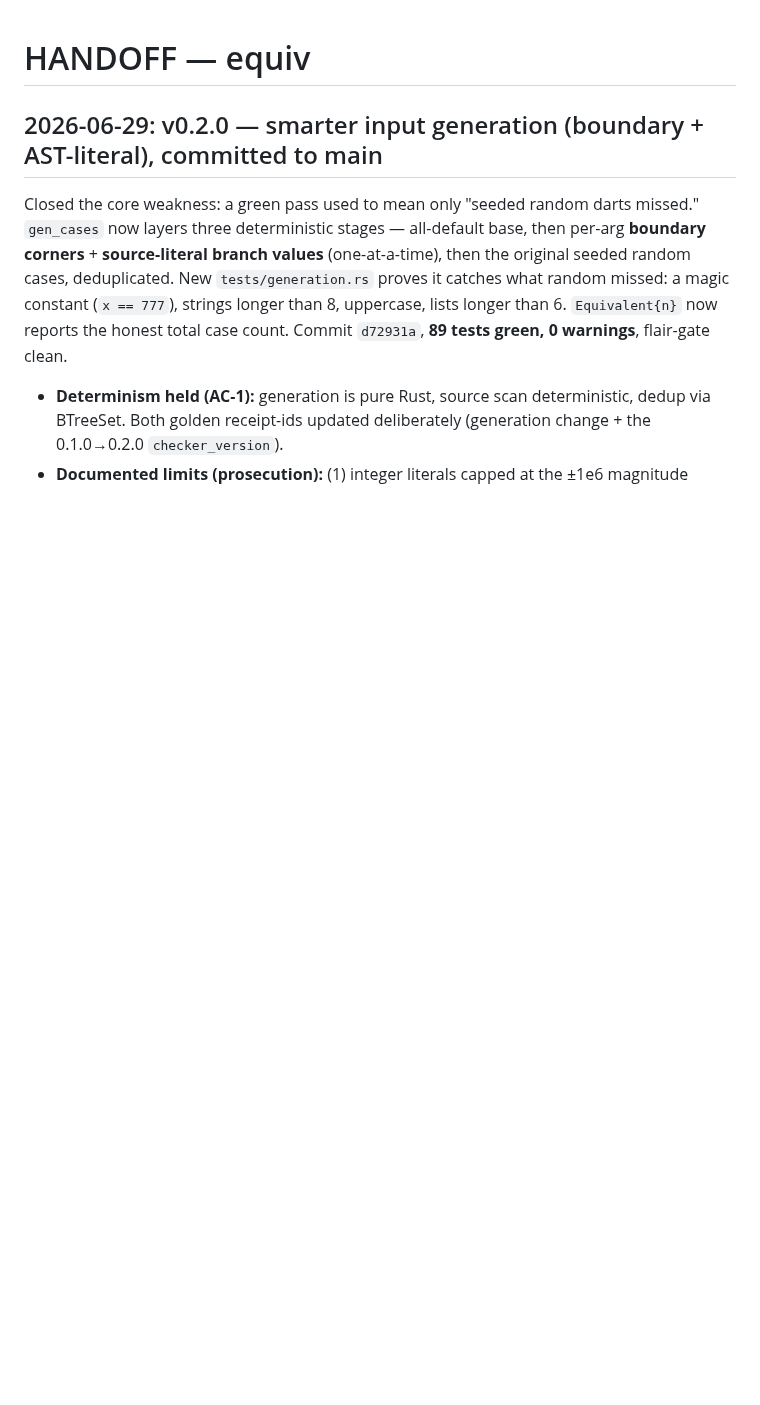
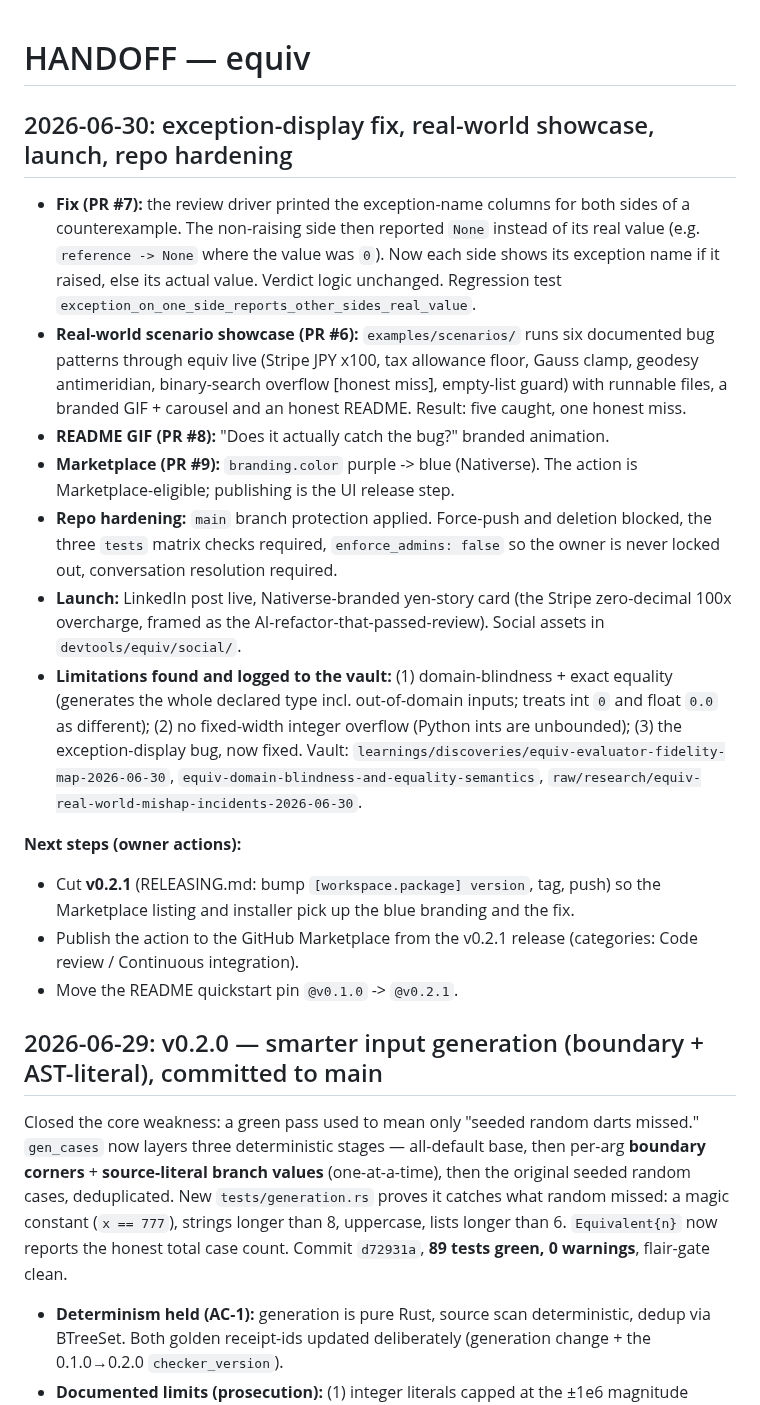
Before and after one commit to Neelagiri65/equiv, a Markdown page: HANDOFF.md, the part around the change. Drawn GitHub-style; blank space fills up the shorter version.

Commit message:
HANDOFF: 2026-06-30 session state (#10)
* HANDOFF: 2026-06-30 exception-display fix, scenarios showcase, launch, branch protection

* HANDOFF: plain-ASCII punctuation (house style)

---------

Co-authored-by: Neelagiri65 <brindha@nativerse-ventures.com>

```diff
--- a/HANDOFF.md
+++ b/HANDOFF.md
@@ -1,4 +1,40 @@
 # HANDOFF — equiv
+
+## 2026-06-30: exception-display fix, real-world showcase, launch, repo hardening
+
+- **Fix (PR #7):** the review driver printed the exception-name columns for both
+  sides of a counterexample. The non-raising side then reported `None` instead of
+  its real value (e.g. `reference -> None` where the value was `0`). Now each side
+  shows its exception name if it raised, else its actual value. Verdict logic
+  unchanged. Regression test `exception_on_one_side_reports_other_sides_real_value`.
+- **Real-world scenario showcase (PR #6):** `examples/scenarios/` runs six
+  documented bug patterns through equiv live (Stripe JPY x100, tax allowance floor,
+  Gauss clamp, geodesy antimeridian, binary-search overflow [honest miss],
+  empty-list guard) with runnable files, a branded GIF + carousel and an honest
+  README. Result: five caught, one honest miss.
+- **README GIF (PR #8):** "Does it actually catch the bug?" branded animation.
+- **Marketplace (PR #9):** `branding.color` purple -> blue (Nativerse). The action
+  is Marketplace-eligible; publishing is the UI release step.
+- **Repo hardening:** `main` branch protection applied. Force-push and deletion
+  blocked, the three `tests` matrix checks required, `enforce_admins: false` so the
+  owner is never locked out, conversation resolution required.
+- **Launch:** LinkedIn post live, Nativerse-branded yen-story card (the Stripe
+  zero-decimal 100x overcharge, framed as the AI-refactor-that-passed-review).
+  Social assets in `devtools/equiv/social/`.
+- **Limitations found and logged to the vault:** (1) domain-blindness + exact
+  equality (generates the whole declared type incl. out-of-domain inputs; treats
+  int `0` and float `0.0` as different); (2) no fixed-width integer overflow (Python
+  ints are unbounded); (3) the exception-display bug, now fixed. Vault:
+  `learnings/discoveries/equiv-evaluator-fidelity-map-2026-06-30`,
+  `equiv-domain-blindness-and-equality-semantics`,
+  `raw/research/equiv-real-world-mishap-incidents-2026-06-30`.
+
+**Next steps (owner actions):**
+- Cut **v0.2.1** (RELEASING.md: bump `[workspace.package] version`, tag, push) so the
+  Marketplace listing and installer pick up the blue branding and the fix.
+- Publish the action to the GitHub Marketplace from the v0.2.1 release
+  (categories: Code review / Continuous integration).
+- Move the README quickstart pin `@v0.1.0` -> `@v0.2.1`.
 
 ## 2026-06-29: v0.2.0 — smarter input generation (boundary + AST-literal), committed to main
 Closed the core weakness: a green pass used to mean only "seeded random darts missed."
```
